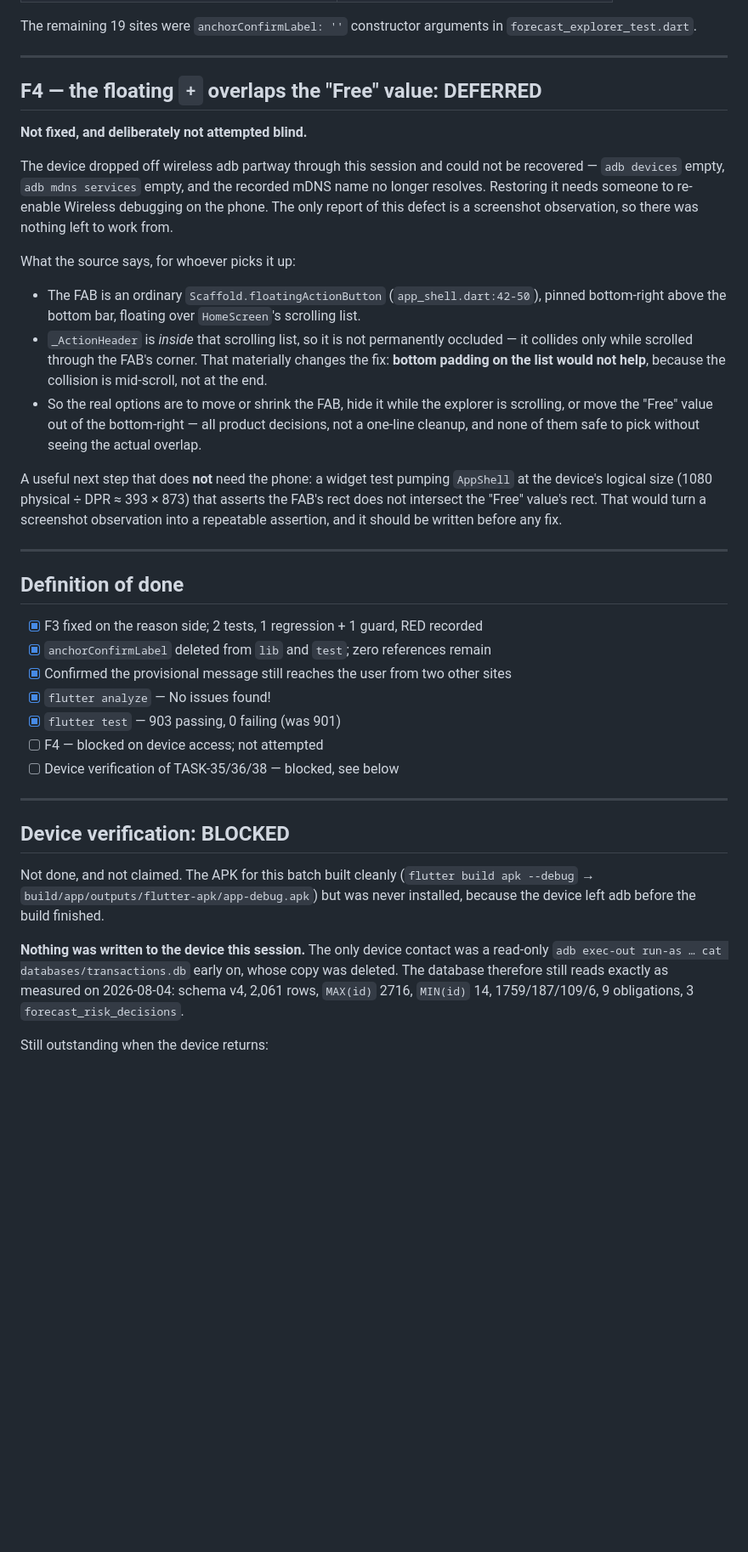
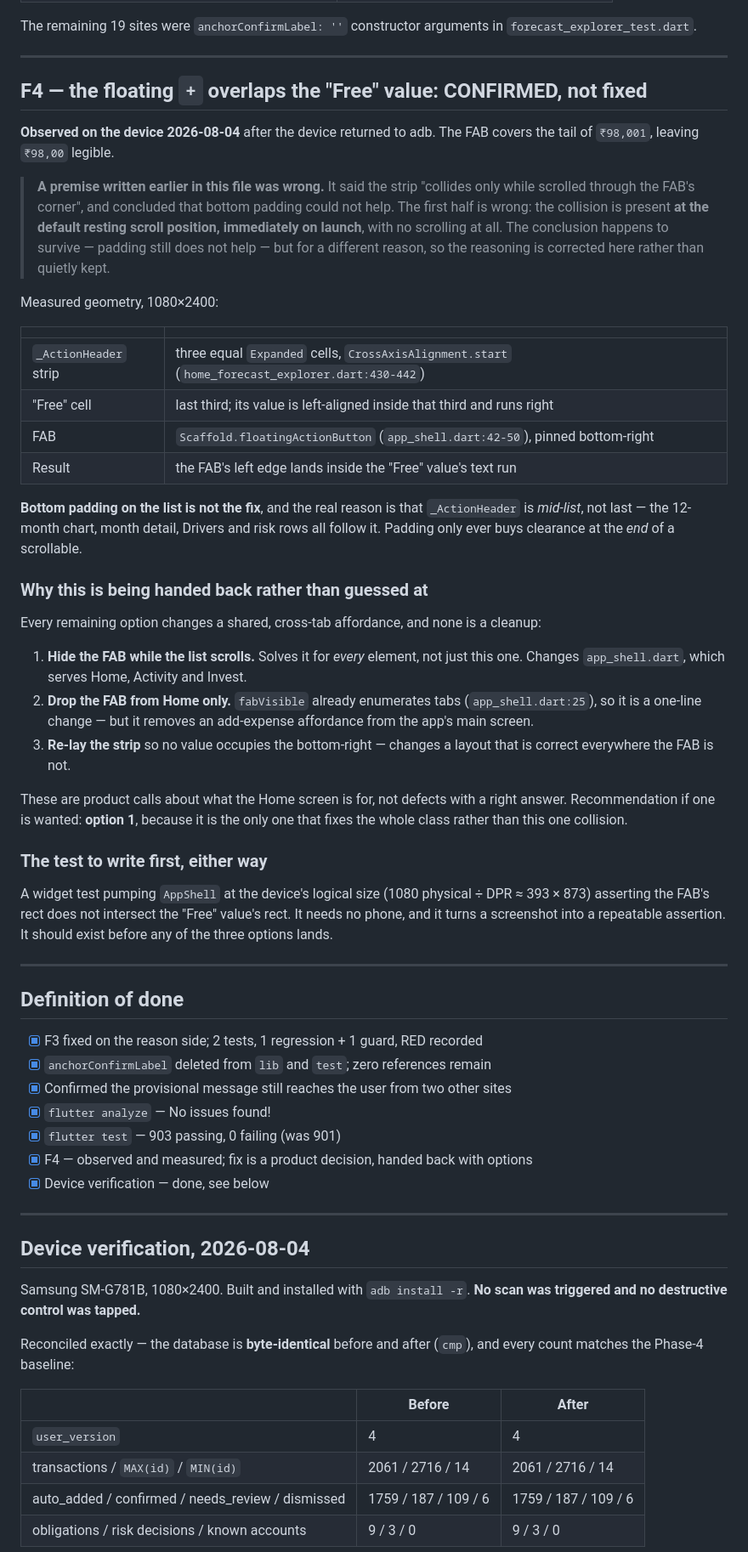
Before and after one commit to monkscode/personal-manager, a Markdown page: docs/tasks/TASK-38-forecast-surface-cleanups.md, the part around one of its changes. Shown at 85% size. Drawn GitHub-style; blank space fills up the shorter version.

```diff
--- a/docs/tasks/TASK-38-forecast-surface-cleanups.md
+++ b/docs/tasks/TASK-38-forecast-surface-cleanups.md
@@ -83,32 +83,53 @@ The remaining 19 sites were `anchorConfirmLabel: ''` constructor arguments in
 
 ---
 
-## F4 — the floating `+` overlaps the "Free" value: DEFERRED
+## F4 — the floating `+` overlaps the "Free" value: CONFIRMED, not fixed
 
-**Not fixed, and deliberately not attempted blind.**
+**Observed on the device 2026-08-04** after the device returned to adb. The FAB covers the
+tail of `₹98,001`, leaving `₹98,00` legible.
 
-The device dropped off wireless adb partway through this session and could not be
-recovered — `adb devices` empty, `adb mdns services` empty, and the recorded mDNS name no
-longer resolves. Restoring it needs someone to re-enable Wireless debugging on the phone.
-The only report of this defect is a screenshot observation, so there was nothing left to
-work from.
+> **A premise written earlier in this file was wrong.** It said the strip "collides only
+> while scrolled through the FAB's corner", and concluded that bottom padding could not
+> help. The first half is wrong: the collision is present **at the default resting scroll
+> position, immediately on launch**, with no scrolling at all. The conclusion happens to
+> survive — padding still does not help — but for a different reason, so the reasoning is
+> corrected here rather than quietly kept.
 
-What the source says, for whoever picks it up:
+Measured geometry, 1080×2400:
 
-- The FAB is an ordinary `Scaffold.floatingActionButton` (`app_shell.dart:42-50`), pinned
-  bottom-right above the bottom bar, floating over `HomeScreen`'s scrolling list.
-- `_ActionHeader` is *inside* that scrolling list, so it is not permanently occluded — it
-  collides only while scrolled through the FAB's corner. That materially changes the fix:
-  **bottom padding on the list would not help**, because the collision is mid-scroll, not
-  at the end.
-- So the real options are to move or shrink the FAB, hide it while the explorer is
-  scrolling, or move the "Free" value out of the bottom-right — all product decisions, not
-  a one-line cleanup, and none of them safe to pick without seeing the actual overlap.
+| | |
+|---|---|
+| `_ActionHeader` strip | three equal `Expanded` cells, `CrossAxisAlignment.start` (`home_forecast_explorer.dart:430-442`) |
+| "Free" cell | last third; its value is left-aligned inside that third and runs right |
+| FAB | `Scaffold.floatingActionButton` (`app_shell.dart:42-50`), pinned bottom-right |
+| Result | the FAB's left edge lands inside the "Free" value's text run |
 
-A useful next step that does **not** need the phone: a widget test pumping `AppShell` at
-the device's logical size (1080 physical ÷ DPR ≈ 393 × 873) that asserts the FAB's rect
-does not intersect the "Free" value's rect. That would turn a screenshot observation into
-a repeatable assertion, and it should be written before any fix.
+**Bottom padding on the list is not the fix**, and the real reason is that `_ActionHeader`
+is *mid-list*, not last — the 12-month chart, month detail, Drivers and risk rows all
+follow it. Padding only ever buys clearance at the *end* of a scrollable.
+
+### Why this is being handed back rather than guessed at
+
+Every remaining option changes a shared, cross-tab affordance, and none is a cleanup:
+
+1. **Hide the FAB while the list scrolls.** Solves it for *every* element, not just this
+   one. Changes `app_shell.dart`, which serves Home, Activity and Invest.
+2. **Drop the FAB from Home only.** `fabVisible` already enumerates tabs
+   (`app_shell.dart:25`), so it is a one-line change — but it removes an add-expense
+   affordance from the app's main screen.
+3. **Re-lay the strip** so no value occupies the bottom-right — changes a layout that is
+   correct everywhere the FAB is not.
+
+These are product calls about what the Home screen is for, not defects with a right
+answer. Recommendation if one is wanted: **option 1**, because it is the only one that
+fixes the whole class rather than this one collision.
+
+### The test to write first, either way
+
+A widget test pumping `AppShell` at the device's logical size (1080 physical ÷ DPR ≈
+393 × 873) asserting the FAB's rect does not intersect the "Free" value's rect. It needs
+no phone, and it turns a screenshot into a repeatable assertion. It should exist before
+any of the three options lands.
 
 ---
 
@@ -119,22 +140,23 @@ a repeatable assertion, and it should be written before any fix.
 - [x] Confirmed the provisional message still reaches the user from two other sites
 - [x] `flutter analyze` — No issues found!
 - [x] `flutter test` — 903 passing, 0 failing (was 901)
-- [ ] F4 — blocked on device access; not attempted
-- [ ] Device verification of TASK-35/36/38 — blocked, see below
+- [x] F4 — observed and measured; fix is a product decision, handed back with options
+- [x] Device verification — done, see below
 
 ---
 
-## Device verification: BLOCKED
+## Device verification, 2026-08-04
 
-Not done, and not claimed. The APK for this batch built cleanly
-(`flutter build apk --debug` → `build/app/outputs/flutter-apk/app-debug.apk`) but was
-never installed, because the device left adb before the build finished.
+Samsung SM-G781B, 1080×2400. Built and installed with `adb install -r`. **No scan was
+triggered and no destructive control was tapped.**
 
-**Nothing was written to the device this session.** The only device contact was a
-read-only `adb exec-out run-as … cat databases/transactions.db` early on, whose copy was
-deleted. The database therefore still reads exactly as measured on 2026-08-04: schema v4,
-2,061 rows, `MAX(id)` 2716, `MIN(id)` 14, 1759/187/109/6, 9 obligations,
-3 `forecast_risk_decisions`.
+Reconciled exactly — the database is **byte-identical** before and after (`cmp`), and
+every count matches the Phase-4 baseline:
 
-Still outstanding when the device returns:
+| | Before | After |
+|---|---|---|
+| `user_version` | 4 | 4 |
+| transactions / `MAX(id)` / `MIN(id)` | 2061 / 2716 / 14 | 2061 / 2716 / 14 |
+| auto_added / confirmed / needs_review / dismissed | 1759 / 187 / 109 / 6 | 1759 / 187 / 109 / 6 |
+| obligations / risk decisions / known accounts | 9 / 3 / 0 | 9 / 3 / 0 |
 
```
Also changed, not shown: other parts of docs/tasks/TASK-38-forecast-surface-cleanups.md (+50 -8 lines), docs/tasks/OVERVIEW.md (+13 -3 lines).
